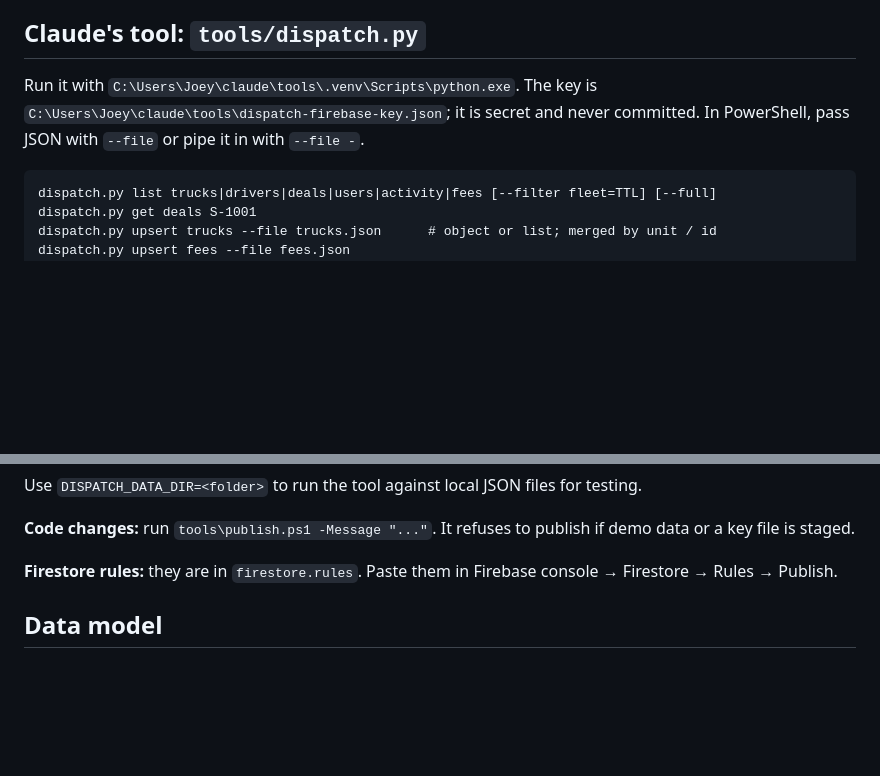
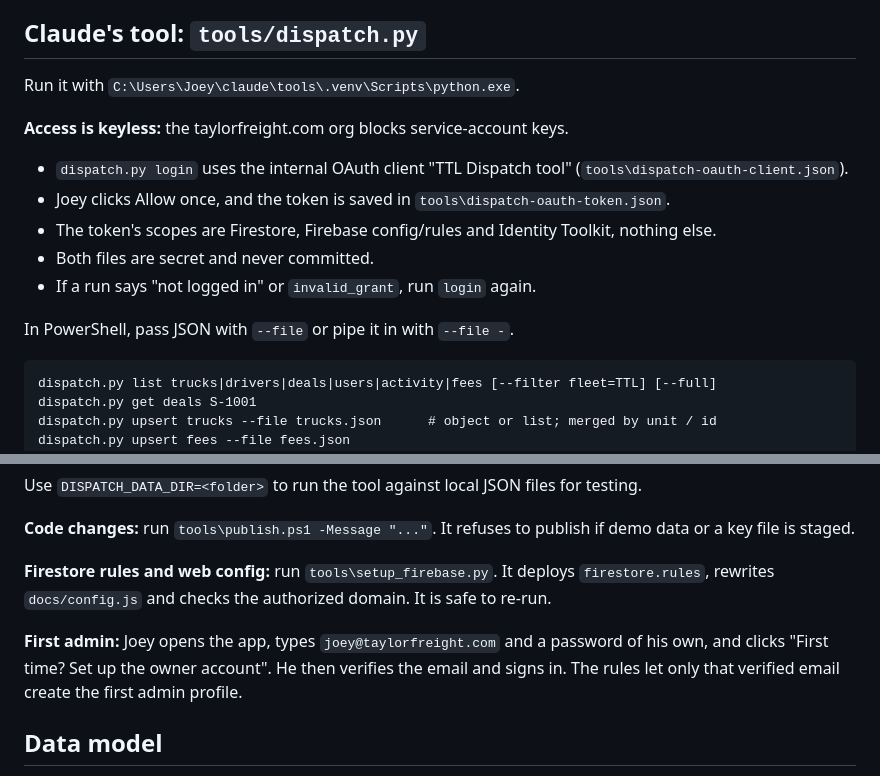
Before and after one commit to joeyhr-cpu/ttl-dispatch, a Markdown page: README.md, 2 parts joined by grey strips. Rendered like a GitHub page; blank space fills up the shorter version.

Commit message:
README: keyless OAuth access and owner sign-up
Co-Authored-By: Claude Opus 5.5 <noreply@anthropic.com>

````diff
--- a/README.md
+++ b/README.md
@@ -56,7 +56,16 @@ It runs `dispatch.py check --telegram`. The result goes to Joey's Telegram Saved
 
 ## Claude's tool: `tools/dispatch.py`
 
-Run it with `C:\Users\Joey\claude\tools\.venv\Scripts\python.exe`. The key is `C:\Users\Joey\claude\tools\dispatch-firebase-key.json`; it is secret and never committed. In PowerShell, pass JSON with `--file` or pipe it in with `--file -`.
+Run it with `C:\Users\Joey\claude\tools\.venv\Scripts\python.exe`.
+
+**Access is keyless:** the taylorfreight.com org blocks service-account keys.
+- `dispatch.py login` uses the internal OAuth client "TTL Dispatch tool" (`tools\dispatch-oauth-client.json`).
+- Joey clicks Allow once, and the token is saved in `tools\dispatch-oauth-token.json`.
+- The token's scopes are Firestore, Firebase config/rules and Identity Toolkit, nothing else.
+- Both files are secret and never committed.
+- If a run says "not logged in" or `invalid_grant`, run `login` again.
+
+In PowerShell, pass JSON with `--file` or pipe it in with `--file -`.
 
 ```
 dispatch.py list trucks|drivers|deals|users|activity|fees [--filter fleet=TTL] [--full]
@@ -77,7 +86,9 @@ Use `DISPATCH_DATA_DIR=<folder>` to run the tool against local JSON files for te
 
 **Code changes:** run `tools\publish.ps1 -Message "..."`. It refuses to publish if demo data or a key file is staged.
 
-**Firestore rules:** they are in `firestore.rules`. Paste them in Firebase console → Firestore → Rules → Publish.
+**Firestore rules and web config:** run `tools\setup_firebase.py`. It deploys `firestore.rules`, rewrites `docs/config.js` and checks the authorized domain. It is safe to re-run.
+
+**First admin:** Joey opens the app, types `joey@taylorfreight.com` and a password of his own, and clicks "First time? Set up the owner account". He then verifies the email and signs in. The rules let only that verified email create the first admin profile.
 
 ## Data model
 
````
